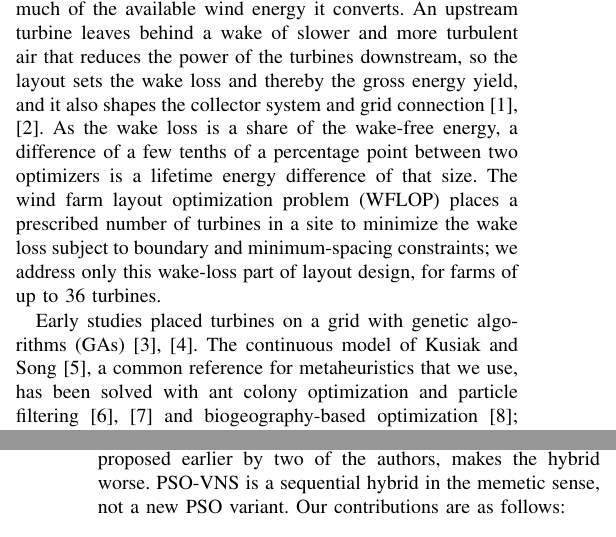
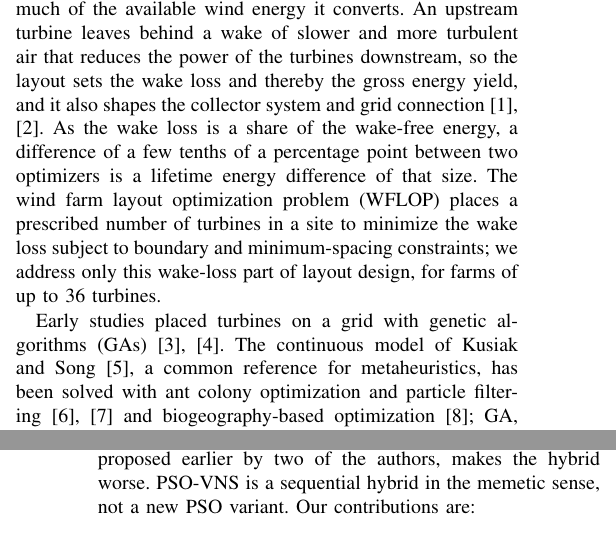
Before and after one commit to prince197/Figures_QASSA_WFLOP, a LaTeX paper (LXSSA_WFLOP_revision/MPCE_PSO_VNS.tex, which reads LXSSA_WFLOP_revision/optA/02_intro.tex): two parts of the columns of pages 1 and 2 of 13, joined at a grey line, cut so that both start at the same text. Compiled offline with pdfLaTeX.

```diff
--- a/LXSSA_WFLOP_revision/optA/02_intro.tex
+++ b/LXSSA_WFLOP_revision/optA/02_intro.tex
@@ -2,14 +2,14 @@
 
 The positions of the turbines in a wind farm are fixed at the planning stage and determine, for the lifetime of the farm, how much of the available wind energy it converts. An upstream turbine leaves behind a wake of slower and more turbulent air that reduces the power of the turbines downstream, so the layout sets the wake loss and thereby the gross energy yield, and it also shapes the collector system and grid connection~\cite{Srikakulapu2018,Hou2019}. As the wake loss is a share of the wake-free energy, a difference of a few tenths of a percentage point between two optimizers is a lifetime energy difference of that size. The wind farm layout optimization problem (WFLOP) places a prescribed number of turbines in a site to minimize the wake loss subject to boundary and minimum-spacing constraints; we address only this wake-loss part of layout design, for farms of up to 36 turbines.
 
-Early studies placed turbines on a grid with genetic algorithms (GAs)~\cite{Mosetti1994,Grady2005}. The continuous model of Kusiak and Song~\cite{Kusiak2010}, a common reference for metaheuristics that we use, has been solved with ant colony optimization and particle filtering~\cite{Eroglu2012,Eroglu2013} and biogeography-based optimization~\cite{Bansal2017}; GA, particle swarm optimization (PSO), differential evolution (DE) and simulated annealing were compared in~\cite{Elkinton2008}, and PSO has reduced wake losses in~\cite{Asaah2021}. Later work used informed GAs~\cite{Ju2019,Bai2022}, deterministic refinement~\cite{Nagpal2021}, variable neighborhood search (VNS)~\cite{Cazzaro2022}, pseudo-gradients~\cite{Quaeghebeur2021}, Gaussian wake models~\cite{Tao2020} and surrogates~\cite{Yang2023,Wang2024,Li2025}.
+Early studies placed turbines on a grid with genetic algorithms (GAs)~\cite{Mosetti1994,Grady2005}. The continuous model of Kusiak and Song~\cite{Kusiak2010}, a common reference for metaheuristics, has been solved with ant colony optimization and particle filtering~\cite{Eroglu2012,Eroglu2013} and biogeography-based optimization~\cite{Bansal2017}; GA, particle swarm optimization (PSO), differential evolution (DE) and simulated annealing were compared in~\cite{Elkinton2008}, and PSO has reduced wake losses in~\cite{Asaah2021}. Later work used informed GAs~\cite{Ju2019,Bai2022}, deterministic refinement~\cite{Nagpal2021}, variable neighborhood search (VNS)~\cite{Cazzaro2022}, pseudo-gradients~\cite{Quaeghebeur2021}, Gaussian wake models~\cite{Tao2020} and surrogates~\cite{Yang2023,Wang2024,Li2025}.
 
 Guidelines for comparing metaheuristics are well established: controlled rather than competitive experiments~\cite{Hooker1995}, equal budgets, reported settings, component analysis and paired nonparametric tests with multiplicity correction~\cite{Demsar2006,Derrac2011,BartzBeielstein2020,LaTorre2021}, and equivalence or Bayesian analyses of practically relevant differences~\cite{Benavoli2017,Lakens2017}. Several metaphor-based algorithms, the salp swarm algorithm (SSA)~\cite{Mirjalili2017} among them, reuse known search operators~\cite{Sorensen2015,CamachoVillalon2023,Castelli2022}. In the WFLOP, the GECCO layout competition~\cite{Wilson2018} and the IEA Wind Task~37 studies~\cite{Baker2019,Thomas2023} compared optimizers on a common objective, and reviews list many metaheuristics tested under differing budgets and settings~\cite{Azlan2021}; these studies compare methods as submitted or as published, not how the configuration of a baseline or the choice of control changes which method appears best. Four issues matter here. First, the PSO setting $w=0.7$, $c_1=c_2=2$ (inertia weight and acceleration coefficients), which keeps the acceleration coefficients of the original PSO~\cite{Kennedy1995}, lies in the order-1 (mean) stability region but outside the smaller order-2 (variance) region~\cite{Poli2009,Bonyadi2017,Cleghorn2018}. Second, budgets counted in iterations, or without the gradient evaluations of gradient-based solvers, are not equal. Third, infeasible layouts returned by penalty-based metaheuristics must be ranked consistently. Fourth, mean values without paired tests and multiplicity correction~\cite{Benavoli2016} may mislead, and a nonsignificant difference is not evidence of equivalence~\cite{Lakens2017}. For two-phase hybrids, a further question is whether the first phase contributes more than a random start would.
 
 Our thesis is that the conclusions of such comparisons depend strongly on how the baselines are configured and how the comparison is controlled. Under a controlled protocol, a simple two-phase design, PSO followed by the basic VNS~\cite{Mladenovic1997,Hansen2001} (PSO-VNS), and a well-configured PSO rank first and \NPSOPos{} of eight methods and are practically equivalent on average, while salp-swarm phases add little beyond random sampling and the Laplace step of the Laplacian SSA (LX-SSA)~\cite{Solanki2023}, proposed earlier by two of the authors, makes the hybrid worse. PSO-VNS is a sequential hybrid in the memetic sense, not a new PSO variant.
 % CHECK-FINAL [C01]: main.friedman.best_ranked == PSOBV; [C12]: constriction PSO position \NPSOPos; CHECK-EXTRA [X04]: PSO is the only method whose average rank does not differ significantly from PSO-VNS; CHECK-FINAL [C49]: PSO-VNS vs PSO equivalent at +-\NEqMargin ("practically equivalent on average")
 % CHECK-FINAL [C15, restated per D1]/[C51]: SSA-VNS vs RS-VNS small case-mean gain (|\NCmSSAVNSvsRSVNSDL| far below |\NCmPSOVNSvsRSVNSDL|); [C50]: LX-SSA-VNS equivalent to RS-VNS ("add little"); [C17, restated]: SSA-VNS vs LX-SSA-VNS case-mean p < 0.05, SSA-VNS lower in more cases ("makes the hybrid worse")
-Our contributions are as follows:
+Our contributions are:
 \begin{enumerate}
 \item The application of established practice~\cite{Derrac2011,BartzBeielstein2020,LaTorre2021} to the continuous WFLOP (equal budgets counting gradient evaluations, seed-paired runs, case-mean and run-level tests with Holm correction, model re-evaluation, public code and data), with three elements not reported for this problem to our knowledge: feasibility-aware ranking, a random-sampling control of equal cost (RS-VNS), and an equivalence analysis (two one-sided tests and a Bayesian signed-rank test~\cite{Lakens2017,Benavoli2017}) with a margin of $\pm\NEqMargin$ percentage points (pp) of wake loss, fixed after the primary analysis and reported with the minimal equivalence margin. The main conclusions hold across qualification thresholds, with farm clusters as units and under one Holm correction over all main-text tests. The protocol is applied to eight methods on 68 benchmark cases, a 16-turbine block of the Horns Rev~1 offshore farm and IEA Wind Task~37 (IEA37) Case Study~1 (Sections~\ref{sec:setup}, \ref{sec:beyond} and~\ref{sec:robustness}).
 % CHECK-EXTRA [X02]-[X09]: thresholds \NXThrMin-\NXThrMax: best method, rank order and the \NXThrNConcl{} case-mean conclusions unchanged; [X11]/[X14]: all significant pairs favour the same method in \NXClusters{} of \NXClusters{} clusters, LOCO changes no verdict; [X18]-[X20]: one Holm family over \NXMultN{} tests: only the pooled N >= 10 subgroup (not a main conclusion) is lost
```
Also changed, not shown: LXSSA_WFLOP_revision/optA/PHASE6.md (+1 -0 lines).
